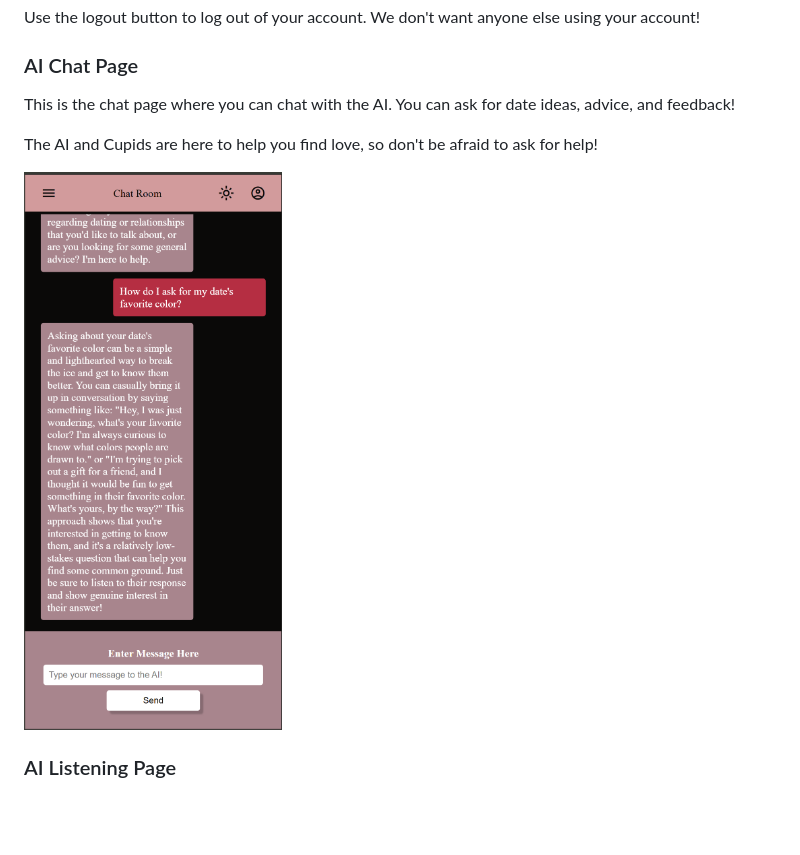
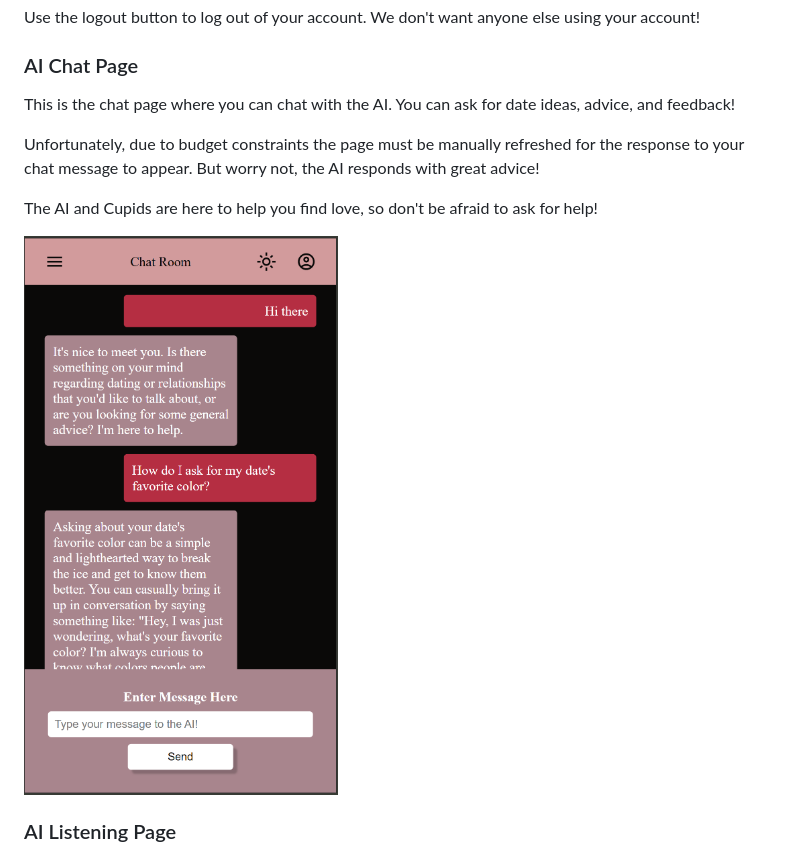
Before and after one commit to quality-liquid/cupid_code, a Markdown page: Documentation/Manual/dater_manual.md, the part around the change printed below. GitHub-like rendering; pictures changed too: Documentation/Manual/dater_images/ai_chat.png; blank space fills up the shorter version.

Commit message:
Save it

```diff
--- a/Documentation/Manual/dater_manual.md
+++ b/Documentation/Manual/dater_manual.md
@@ -64,8 +64,9 @@ Use the logout button to log out of your account. We don't want anyone else usin
 
 ### AI Chat Page
 
-This is the chat page where you can chat with the AI.
-You can ask for date ideas, advice, and feedback!
+This is the chat page where you can chat with the AI. You can ask for date ideas, advice, and feedback!
+
+Unfortunately, due to budget constraints the page must be manually refreshed for the response to your chat message to appear. But worry not, the AI responds with great advice!
 
 The AI and Cupids are here to help you find love, so don't be afraid to ask for help!
 
```
Also changed, not shown: other parts of Documentation/Manual/dater_manual.md (+2 -1 lines), Documentation/Manual/dater_images/chat.png (deleted).
